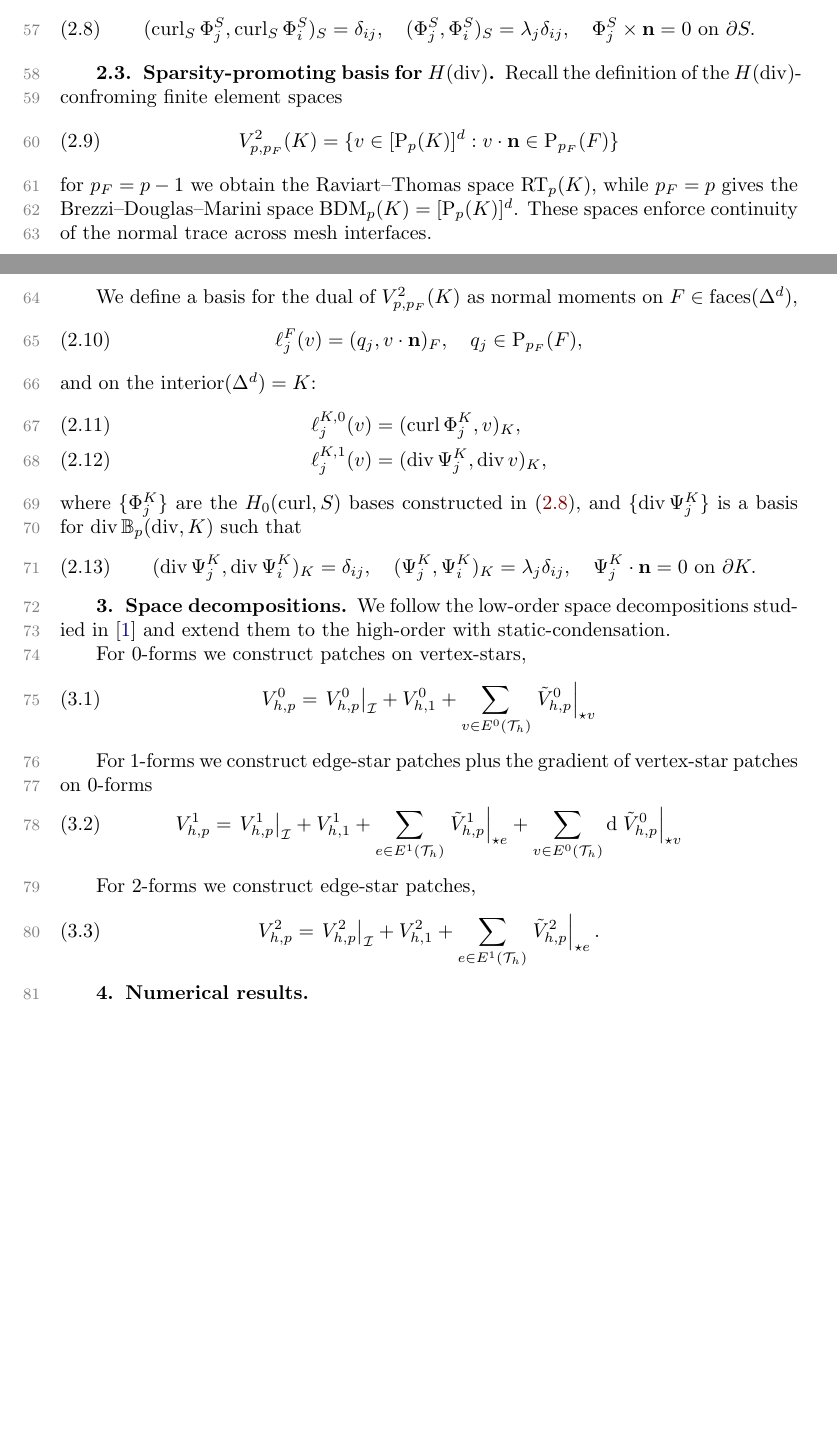
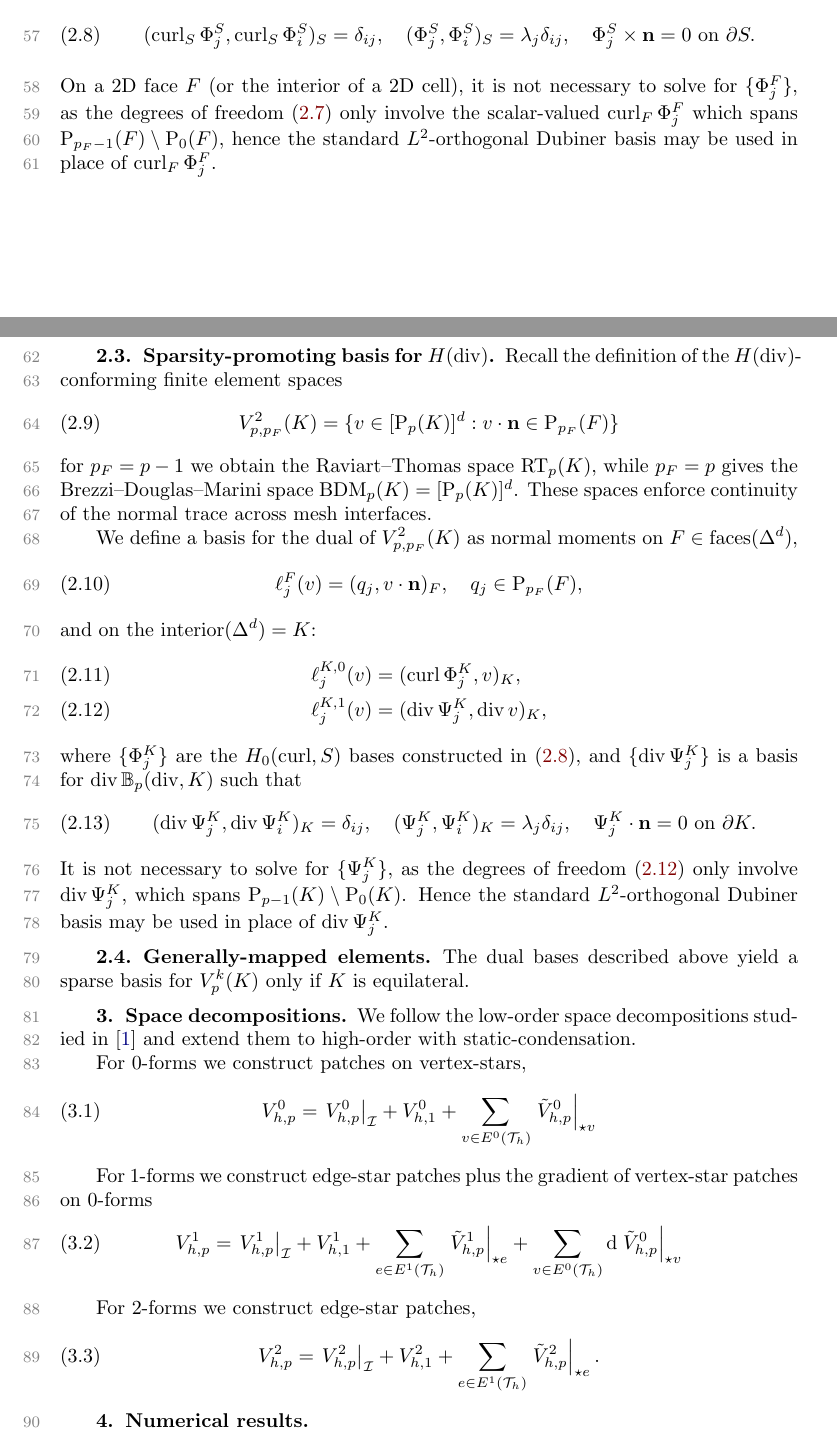
Before and after one commit to pbrubeck/simplex_fdm, a LaTeX paper (paper/paper.tex): two parts of pages 2 and 3 of 3 before the commit and two parts of pages 2 and 3 of 4 after it, joined at a grey line, cut so that both start at the same text, the shorter picture padded with empty space. Compiled offline with pdfLaTeX.

Commit message:
Remark on avoding  the FDM eigenproblem for the second type interior DOFs at the end of the complex

```diff
--- a/paper/paper.tex
+++ b/paper/paper.tex
@@ -361,11 +361,16 @@ such that
    (\Phi^S_j, \Phi^S_i)_{S} = \lambda_j\delta_{ij}, \quad
    \Phi^S_j\times\bn = 0 \text{ on }\partial S.
 \end{equation}
+On a 2D face $F$ (or the interior of a 2D cell),
+it is not necessary to solve for $\{\Phi^F_j\}$, as the degrees of freedom
+\eqref{eq:hcurl-interior-dofs} only involve the scalar-valued
+$\curl_F\Phi^F_j$ which spans $\P_{p_F-1}(F)\setminus\P_0(F)$,
+hence the standard $\Ltwo$-orthogonal Dubiner basis may be used in place of $\curl_F\Phi^F_j$.
 
 
 \subsection{Sparsity-promoting basis for $\Hdiv$}
 
-Recall the definition of the $\Hdiv$-confroming finite element spaces
+Recall the definition of the $\Hdiv$-conforming finite element spaces
 \begin{equation}
 V^2_{p, p_F}(K) = \{v\in [\P_p(K)]^d : v\cdot\bn \in \P_{p_F}(F) \}
 \end{equation}
@@ -381,7 +386,7 @@ We define a basis for the dual of $V^2_{p, p_F}(K)$ as normal moments on $F\in
 and on the $\text{interior}(\Delta^d) = K$:
 \begin{align}
    \ell^{K,0}_j(v) &= (\curl\Phi^K_j, v)_{K}, \\
-   \ell^{K,1}_j(v) &= (\div\Psi^K_j, \div v)_{K},
+   \ell^{K,1}_j(v) &= (\div\Psi^K_j, \div v)_{K}, \label{eq:hdiv-interior-dofs}
 \end{align}
 where $\{\Phi^K_j\}$ are the $H_0(\curl, S)$ bases constructed in
 \eqref{eq:hcurl-fdm}, and $\{\div\Psi^K_j\}$ is a basis for $\div
@@ -391,6 +396,16 @@ where $\{\Phi^K_j\}$ are the $H_0(\curl, S)$ bases constructed in
    (\Psi^K_j, \Psi^K_i)_{K} = \lambda_j\delta_{ij}, \quad
    \Psi^K_j\cdot\bn = 0 \text{ on }\partial K.
 \end{equation}
+It is not necessary to solve for $\{\Psi^K_j\}$, as the degrees of freedom
+\eqref{eq:hdiv-interior-dofs} only involve $\div\Psi^K_j$,
+which spans $\P_{p-1}(K)\setminus\P_0(K)$. Hence the standard
+$\Ltwo$-orthogonal Dubiner basis may be used in place of $\div\Psi^K_j$.
+
+
+\subsection{Generally-mapped elements}
+
+The dual bases described above yield a sparse basis for $V^k_p(K)$ only
+if $K$ is equilateral.
 
 
 \section{Space decompositions}
@@ -398,7 +413,7 @@ where $\{\Phi^K_j\}$ are the $H_0(\curl, S)$ bases constructed in
 
 We follow
 the low-order space decompositions studied in \cite{arnold00}
-and extend them to the high-order with static-condensation.
+and extend them to high-order with static-condensation.
 
 For 0-forms we construct patches on vertex-stars,
 \begin{equation}
```
Also changed, not shown: paper/paper.tex (8 more changed lines).
